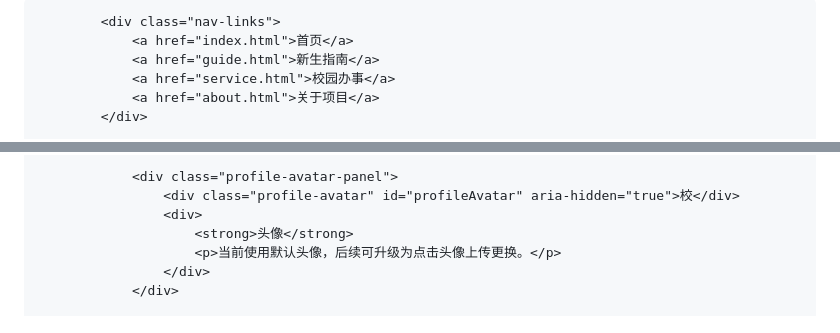
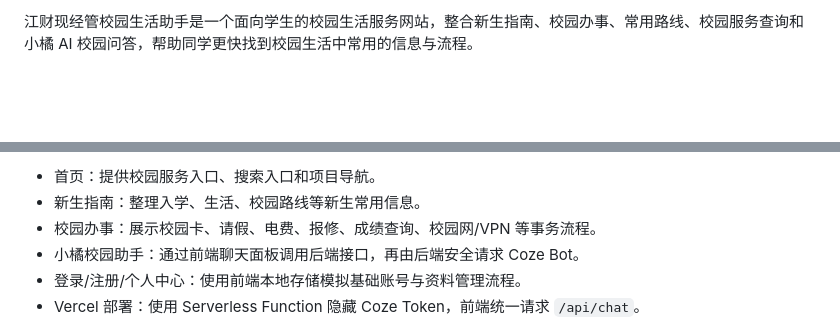
Before and after one commit to hi-bro2026/campus-life-assistant, a Markdown page: README.md, 2 parts joined by grey strips. Drawn GitHub-style; blank space fills up the shorter version.

Commit message:
Improve project README

```diff
--- a/README.md
+++ b/README.md
@@ -17,8 +2,3 @@
 
-            <div class="nav-links">
-                <a href="index.html">首页</a>
-                <a href="guide.html">新生指南</a>
-                <a href="service.html">校园办事</a>
-                <a href="about.html">关于项目</a>
-            </div>
+江财现经管校园生活助手是一个面向学生的校园生活服务网站，整合新生指南、校园办事、常用路线、校园服务查询和小橘 AI 校园问答，帮助同学更快找到校园生活中常用的信息与流程。
 
@@ -39,9 +8,8 @@
 
-                <div class="profile-avatar-panel">
-                    <div class="profile-avatar" id="profileAvatar" aria-hidden="true">校</div>
-                    <div>
-                        <strong>头像</strong>
-                        <p>当前使用默认头像，后续可升级为点击头像上传更换。</p>
-                    </div>
-                </div>
+- 首页：提供校园服务入口、搜索入口和项目导航。
+- 新生指南：整理入学、生活、校园路线等新生常用信息。
+- 校园办事：展示校园卡、请假、电费、报修、成绩查询、校园网/VPN 等事务流程。
+- 小橘校园助手：通过前端聊天面板调用后端接口，再由后端安全请求 Coze Bot。
+- 登录/注册/个人中心：使用前端本地存储模拟基础账号与资料管理流程。
+- Vercel 部署：使用 Serverless Function 隐藏 Coze Token，前端统一请求 `/api/chat`。
 
```
Also changed, not shown: other parts of README.md (+86 -90 lines).
